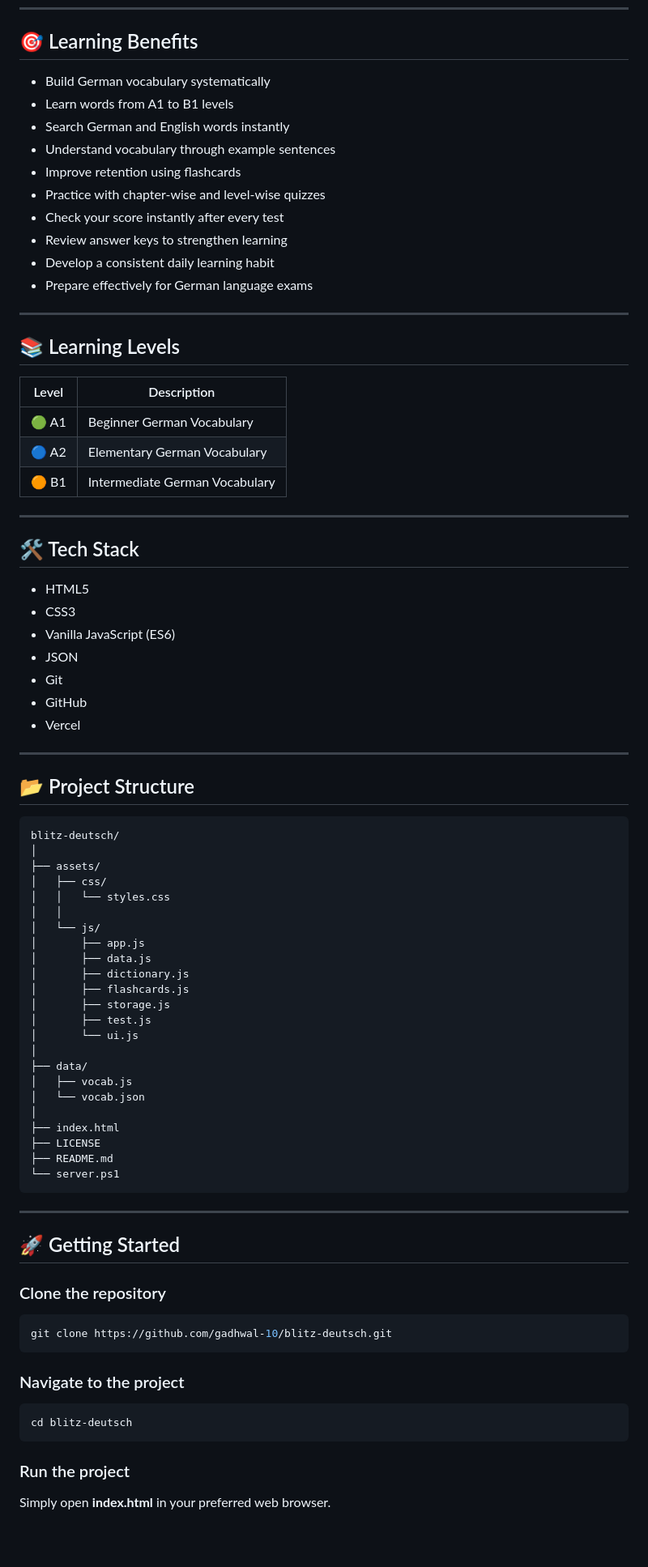
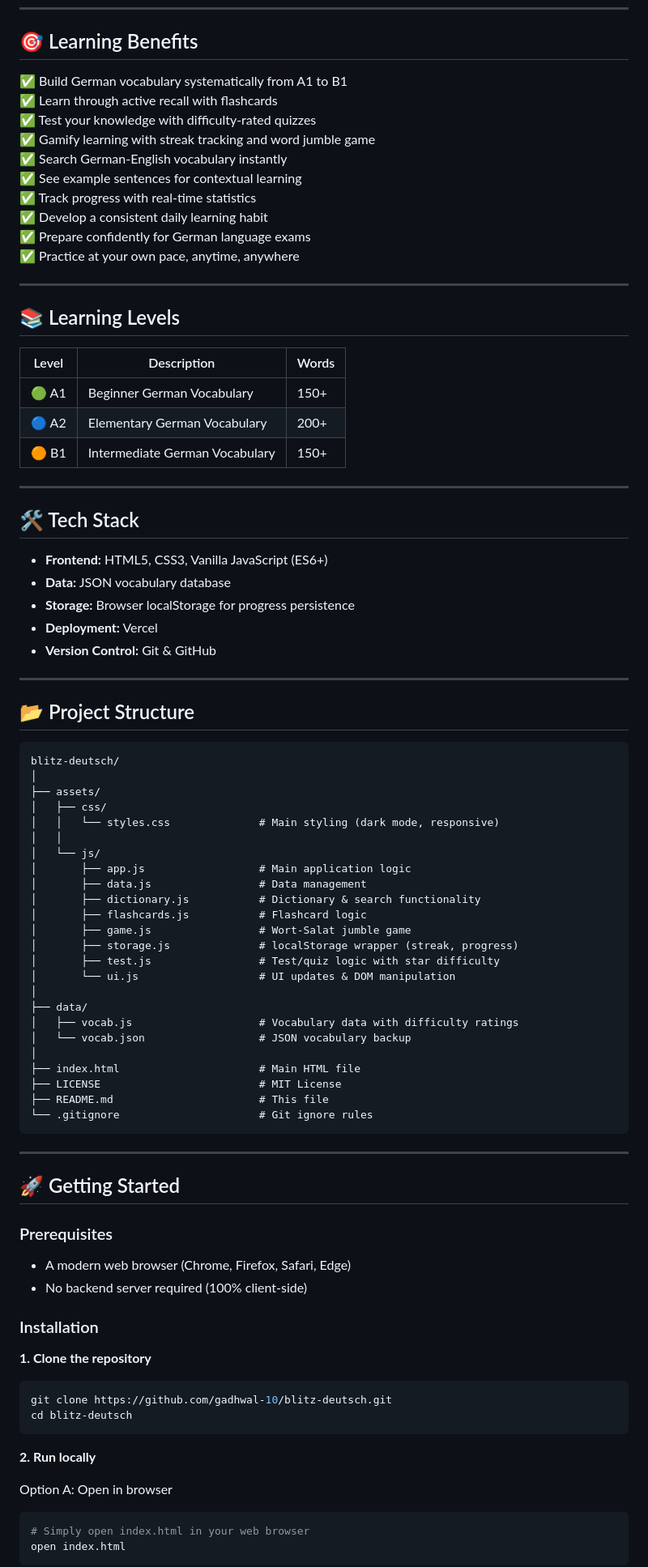
Before and after one commit to gadhwal-10/blitz-deutsch, a Markdown page: README.md, the part around one of its changes. Shown at 81% size. GitHub-like rendering; blank space fills up the shorter version.

````diff
--- a/README.md
+++ b/README.md
@@ -48,86 +68,89 @@ Whether you're preparing for Goethe German exams or simply improving your German
 
 ## 🎯 Learning Benefits
 
-- Build German vocabulary systematically
-- Learn words from A1 to B1 levels
-- Search German and English words instantly
-- Understand vocabulary through example sentences
-- Improve retention using flashcards
-- Practice with chapter-wise and level-wise quizzes
-- Check your score instantly after every test
-- Review answer keys to strengthen learning
-- Develop a consistent daily learning habit
-- Prepare effectively for German language exams
+✅ Build German vocabulary systematically from A1 to B1
+✅ Learn through active recall with flashcards
+✅ Test your knowledge with difficulty-rated quizzes
+✅ Gamify learning with streak tracking and word jumble game
+✅ Search German-English vocabulary instantly
+✅ See example sentences for contextual learning
+✅ Track progress with real-time statistics
+✅ Develop a consistent daily learning habit
+✅ Prepare confidently for German language exams
+✅ Practice at your own pace, anytime, anywhere
 
 ---
 
 ## 📚 Learning Levels
 
-| Level | Description |
-|------|-------------|
-| 🟢 A1 | Beginner German Vocabulary |
-| 🔵 A2 | Elementary German Vocabulary |
-| 🟠 B1 | Intermediate German Vocabulary |
+| Level | Description | Words |
+|------|-------------|-------|
+| 🟢 A1 | Beginner German Vocabulary | 150+ |
+| 🔵 A2 | Elementary German Vocabulary | 200+ |
+| 🟠 B1 | Intermediate German Vocabulary | 150+ |
 
 ---
 
 ## 🛠️ Tech Stack
 
-- HTML5
-- CSS3
-- Vanilla JavaScript (ES6)
-- JSON
-- Git
-- GitHub
-- Vercel
+- **Frontend:** HTML5, CSS3, Vanilla JavaScript (ES6+)
+- **Data:** JSON vocabulary database
+- **Storage:** Browser localStorage for progress persistence
+- **Deployment:** Vercel
+- **Version Control:** Git & GitHub
 
 ---
 
 ## 📂 Project Structure
 
-```text
+```
 blitz-deutsch/
 │
 ├── assets/
 │   ├── css/
-│   │   └── styles.css
+│   │   └── styles.css              # Main styling (dark mode, responsive)
 │   │
 │   └── js/
-│       ├── app.js
-│       ├── data.js
-│       ├── dictionary.js
-│       ├── flashcards.js
-│       ├── storage.js
-│       ├── test.js
-│       └── ui.js
+│       ├── app.js                  # Main application logic
+│       ├── data.js                 # Data management
+│       ├── dictionary.js           # Dictionary & search functionality
+│       ├── flashcards.js           # Flashcard logic
+│       ├── game.js                 # Wort-Salat jumble game
+│       ├── storage.js              # localStorage wrapper (streak, progress)
+│       ├── test.js                 # Test/quiz logic with star difficulty
+│       └── ui.js                   # UI updates & DOM manipulation
 │
 ├── data/
-│   ├── vocab.js
-│   └── vocab.json
+│   ├── vocab.js                    # Vocabulary data with difficulty ratings
+│   └── vocab.json                  # JSON vocabulary backup
 │
-├── index.html
-├── LICENSE
-├── README.md
-└── server.ps1
+├── index.html                      # Main HTML file
+├── LICENSE                         # MIT License
+├── README.md                       # This file
+└── .gitignore                      # Git ignore rules
 ```
 
 ---
 
 ## 🚀 Getting Started
 
-### Clone the repository
+### Prerequisites
+- A modern web browser (Chrome, Firefox, Safari, Edge)
+- No backend server required (100% client-side)
 
+### Installation
+
+**1. Clone the repository**
 ```bash
 git clone https://github.com/gadhwal-10/blitz-deutsch.git
-```
-
-### Navigate to the project
-
-```bash
 cd blitz-deutsch
 ```
 
-### Run the project
+**2. Run locally**
 
-Simply open **index.html** in your preferred web browser.
+Option A: Open in browser
+```bash
+# Simply open index.html in your web browser
+open index.html
+```
 
````
Also changed, not shown: other parts of README.md (+194 -41 lines).
